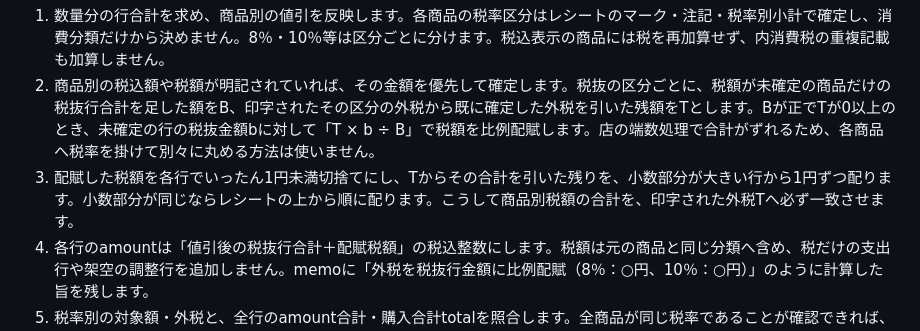
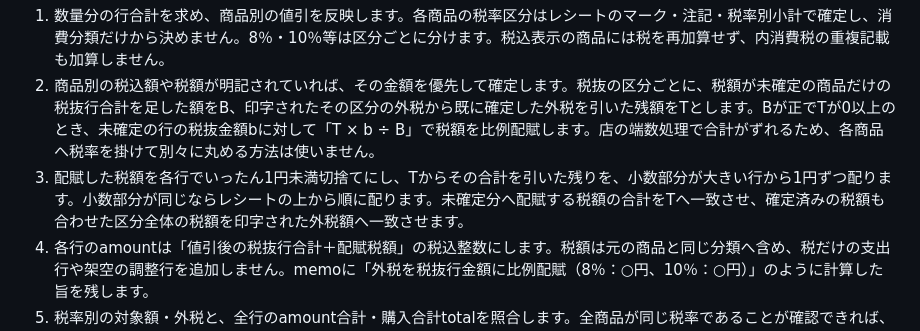
Before and after one commit to nikoneco/household-account-book, a Markdown page: docs/SCHEDULE_PROMPT.md, the part around the change. Drawn GitHub-style.

Commit message:
Clarify remaining versus total external tax in receipt instructions

```diff
--- a/docs/SCHEDULE_PROMPT.md
+++ b/docs/SCHEDULE_PROMPT.md
@@ -57,7 +57,7 @@ imported（取込済み）は再解析せず、後述の移動状況を確認し
 
 1. 数量分の行合計を求め、商品別の値引を反映します。各商品の税率区分はレシートのマーク・注記・税率別小計で確定し、消費分類だけから決めません。8％・10％等は区分ごとに分けます。税込表示の商品には税を再加算せず、内消費税の重複記載も加算しません。
 2. 商品別の税込額や税額が明記されていれば、その金額を優先して確定します。税抜の区分ごとに、税額が未確定の商品だけの税抜行合計を足した額をB、印字されたその区分の外税から既に確定した外税を引いた残額をTとします。Bが正でTが0以上のとき、未確定の行の税抜金額bに対して「T × b ÷ B」で税額を比例配賦します。店の端数処理で合計がずれるため、各商品へ税率を掛けて別々に丸める方法は使いません。
-3. 配賦した税額を各行でいったん1円未満切捨てにし、Tからその合計を引いた残りを、小数部分が大きい行から1円ずつ配ります。小数部分が同じならレシートの上から順に配ります。こうして商品別税額の合計を、印字された外税Tへ必ず一致させます。
+3. 配賦した税額を各行でいったん1円未満切捨てにし、Tからその合計を引いた残りを、小数部分が大きい行から1円ずつ配ります。小数部分が同じならレシートの上から順に配ります。未確定分へ配賦する税額の合計をTへ一致させ、確定済みの税額も合わせた区分全体の税額を印字された外税額へ一致させます。
 4. 各行のamountは「値引後の税抜行合計＋配賦税額」の税込整数にします。税額は元の商品と同じ分類へ含め、税だけの支出行や架空の調整行を追加しません。memoに「外税を税抜行金額に比例配賦（8％：○円、10％：○円）」のように計算した旨を残します。
 5. 税率別の対象額・外税と、全行のamount合計・購入合計totalを照合します。全商品が同じ税率であることが確認できれば、その区分内で配賦できます。複数税率の対象や税額、値引の対象区分、税抜・税込の区別が確定できない場合や、照合しても合計が一致しない場合は要確認にし、差額を税と決めつけたり金額を推測して埋めたりしません。
 
```
